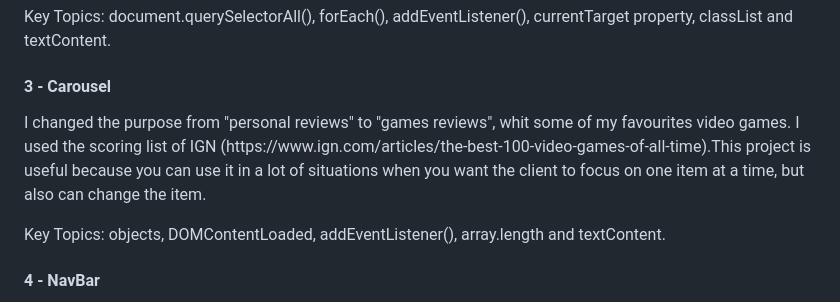
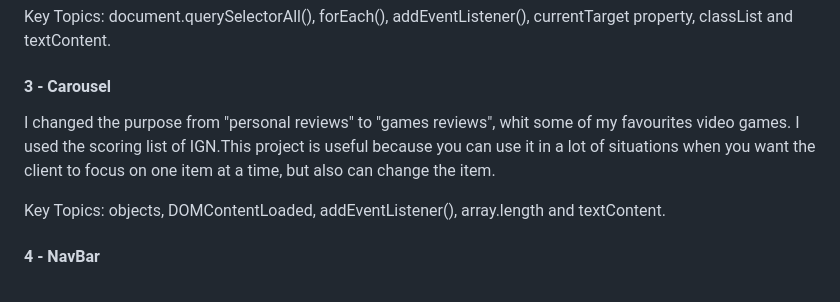
Before and after one commit to renanbotasse/javascript-projects, a Markdown page: README.md, the part around the change. Rendered like a GitHub page.

```diff
--- a/README.md
+++ b/README.md
@@ -33,7 +33,7 @@ Key Topics: document.querySelectorAll(), forEach(), addEventListener(), currentT
 3 - Carousel
 </h4>
 <p>
-I changed the purpose from "personal reviews" to "games reviews", whit some of my favourites video games. I used the scoring list of IGN (https://www.ign.com/articles/the-best-100-video-games-of-all-time).This project is useful because you can use it in a lot of situations when you want the client to focus on one item at a time, but also can change the item.
+I changed the purpose from "personal reviews" to "games reviews", whit some of my favourites video games. I used the scoring list of IGN.This project is useful because you can use it in a lot of situations when you want the client to focus on one item at a time, but also can change the item.
 
 Key Topics: objects, DOMContentLoaded, addEventListener(), array.length and textContent.
 </p>
```
